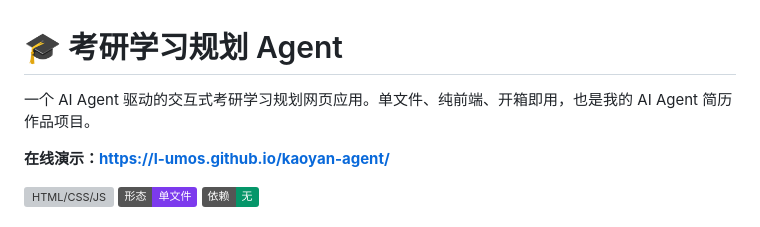
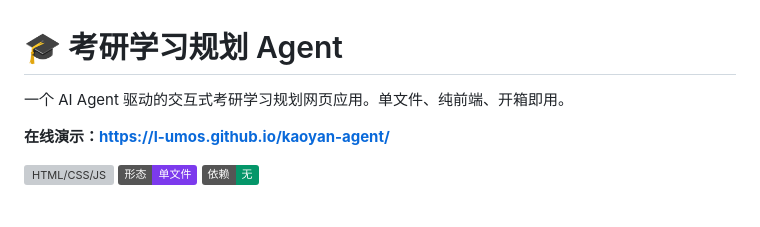
Before and after one commit to l-umos/kaoyan-agent, a Markdown page: README.md, the part around the change. GitHub-like rendering; badges without logos; grey boxes are pictures that could not be loaded.

```diff
--- a/README.md
+++ b/README.md
@@ -1,6 +1,6 @@
 # 🎓 考研学习规划 Agent
 
-一个 AI Agent 驱动的交互式考研学习规划网页应用。单文件、纯前端、开箱即用，也是我的 AI Agent 简历作品项目。
+一个 AI Agent 驱动的交互式考研学习规划网页应用。单文件、纯前端、开箱即用。
 
 **在线演示：<https://l-umos.github.io/kaoyan-agent/>**
 
```
